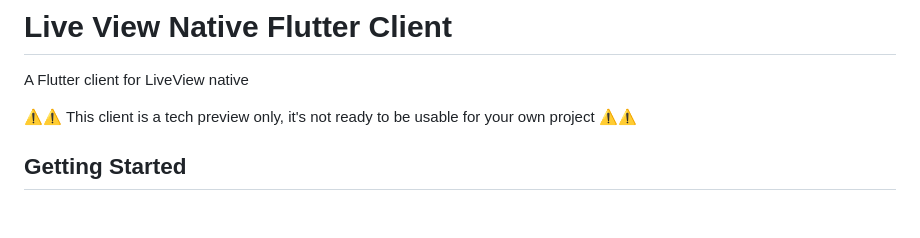
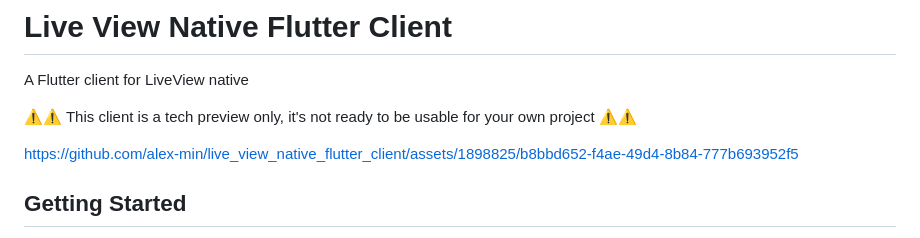
Before and after one commit to alex-min/live_view_native_flutter_client, a Markdown page: README.md, the part around the change. Drawn GitHub-style; blank space fills up the shorter version.

Commit message:
Adding video demo

```diff
--- a/README.md
+++ b/README.md
@@ -3,6 +3,12 @@
 A Flutter client for LiveView native
 
 ⚠⚠ This client is a tech preview only, it's not ready to be usable for your own project ⚠⚠
+
+
+
+https://github.com/alex-min/live_view_native_flutter_client/assets/1898825/b8bbd652-f4ae-49d4-8b84-777b693952f5
+
+
 
 ## Getting Started
 
```
